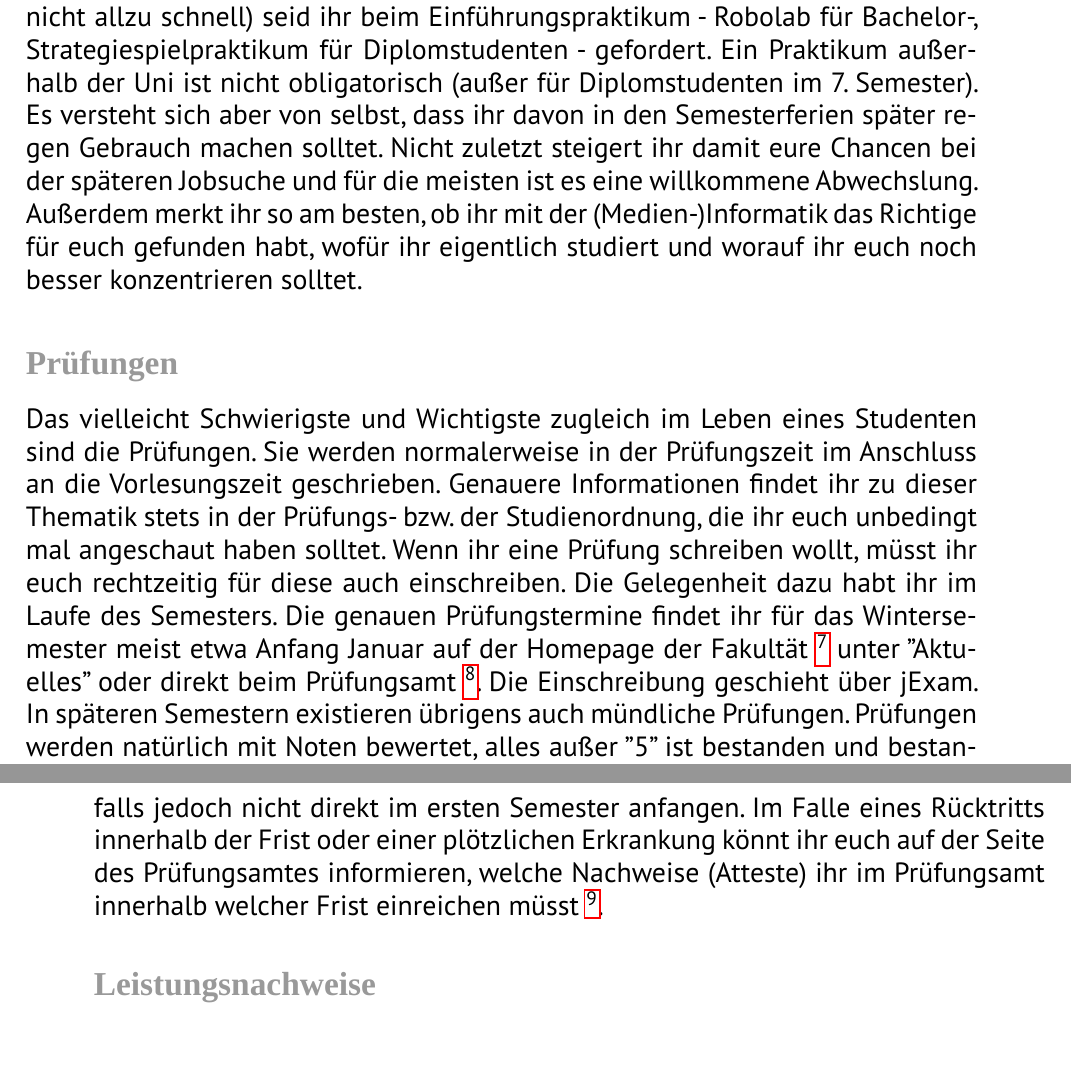
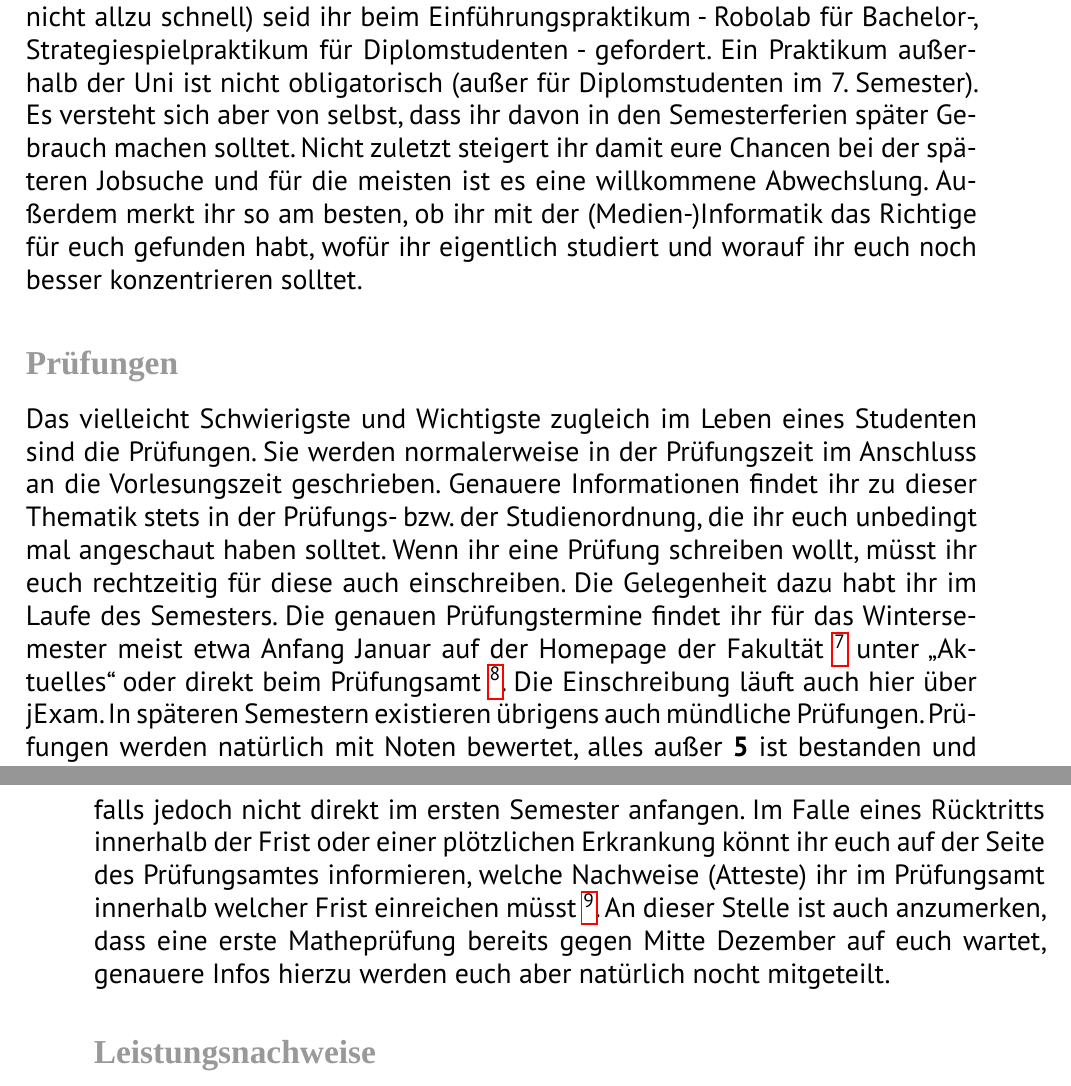
Before and after one commit to fsr/nopanic, a LaTeX document (nopanic.tex, which reads texte/studienbetrieb.tex): two parts of pages 11 and 12 of 50, joined at a grey line, cut so that both start at the same text, the shorter picture padded with empty space. Compiled offline with LuaLaTeX; a missing font is replaced by an installed copy or a similar font.

Commit message:
dinge... und stuff

```diff
--- a/texte/studienbetrieb.tex
+++ b/texte/studienbetrieb.tex
@@ -53,27 +52,12 @@ Das hat den Vorteil, dass man ja bekanntlich viele Dinger besser versteht, wenn
 Häufig orientieren sich die Klausuraufgaben an den Übungen, allein schon deshalb lohnt es sich, regelmäßig zur Übung zu gehen.
 Die Aufgaben findet ihr auf der Seite des jeweiligen Dozenten, oft unter Stichworten wie Teaching oder Lehre.
 
-%TODO: Ist der Absatz überhaupt notwendig?
-% \minisec{Gruppenarbeit}
-
-% Gleich an dieser Stelle möchten wir euch diese Art der "Lernform" besonders empfehlen, zumal ihr dazu keinen Professor oder Assistenten braucht, sondern nur etwas Eigeninitiative.
-% In der Schule lernt jeder meistens für sich allein und macht auch seine Hausaufgaben selbstständig.
-% An der Uni ist es allerdings äußerst ratsam, die Vorlesungen gemeinsam, am besten zu zweit oder zu dritt, nachzuarbeiten.
-% Ihr sprecht dann noch einmal über den Stoff und versteht ihn auch leichter. Auch bei den Übungsaufgaben ist es besser, wenn ihr euch gemeinsam daran versucht.
-% Denn in der Gruppe ist es möglich, dass ein anderer einen Ansatz für die Aufgabe findet, an der einer allein stundenlang (vielleicht vergeblich) herum knobeln würde.
-% Auch neigt ihr allein eher dazu, vorschnell aufzugeben.
-% Habt ihr aber ein paar eurer Kommilitonen "im Nacken sitzen", so seid ihr ausdauernder.
-% Bildet aber keine Gruppen von mehr als drei oder vier Leuten, weil das Arbeiten sonst schnell ineffektiv wird.
-% Möglichst sollten auch gleich starke Studenten zusammenarbeiten, da ein schwächerer Student nichts davon hat, wenn ein starker ihm die Aufgaben erledigt.
-% Natürlich gibt es auch Leute, die am besten allein zurechtkommen.
-% Aber wie könnt ihr das von euch behaupten, wenn ihr nicht wenigstens einmal probiert habt, in der Gruppe zu arbeiten?
-
 \minisec{Das Praktikum}
 
 Hier soll nun der Beweis geführt werden, dass ihr mit dem in den Veranstaltungen vermitteltem Wissen außer Vergessen auch noch etwas anderes anfangen könnt.
 Bereits in den Semesterferien des ersten Semesters (plant euren Urlaub daher nicht allzu schnell) seid ihr beim Einführungspraktikum - Robolab für Bachelor-, Strategiespielpraktikum für Diplomstudenten - gefordert.
 Ein Praktikum außerhalb der Uni ist nicht obligatorisch (außer für Diplomstudenten im 7. Semester).
-Es versteht sich aber von selbst, dass ihr davon in den Semesterferien später regen Gebrauch machen solltet.
+Es versteht sich aber von selbst, dass ihr davon in den Semesterferien später Gebrauch machen solltet.
 Nicht zuletzt steigert ihr damit eure Chancen bei der späteren Jobsuche und für die meisten ist es eine willkommene Abwechslung.
 Außerdem merkt ihr so am besten, ob ihr mit der (Medien-)Informatik das Richtige für euch gefunden habt, wofür ihr eigentlich studiert und worauf ihr euch noch besser konzentrieren solltet.
 
@@ -84,16 +68,16 @@ Sie werden normalerweise in der Prüfungszeit im Anschluss an die Vorlesungszeit
 Genauere Informationen findet ihr zu dieser Thematik stets in der Prüfungs- bzw. der Studienordnung, die ihr euch unbedingt mal angeschaut haben solltet.
 Wenn ihr eine Prüfung schreiben wollt, müsst ihr euch rechtzeitig für diese auch einschreiben.
 Die Gelegenheit dazu habt ihr im Laufe des Semesters.
-Die genauen Prüfungstermine findet ihr für das Wintersemester meist etwa Anfang Januar auf der Homepage der Fakultät \footnote{} unter "Aktuelles" oder direkt beim Prüfungsamt \footnote{}.
-Die Einschreibung geschieht über jExam.
+Die genauen Prüfungstermine findet ihr für das Wintersemester meist etwa Anfang Januar auf der Homepage der Fakultät \footnote{} unter \glqq Aktuelles\grqq\ oder direkt beim Prüfungsamt \footnote{}.
+Die Einschreibung läuft auch hier über jExam.
 In späteren Semestern existieren übrigens auch mündliche Prüfungen.
-Prüfungen werden natürlich mit Noten bewertet, alles außer "5" ist bestanden und bestandene Prüfungen können nicht wiederholt werden.
+Prüfungen werden natürlich mit Noten bewertet, alles außer \textbf{5} ist bestanden und bestandene Prüfungen können nicht wiederholt werden.
 Durchzufallen ist kein Beinbruch, ihr könnt euch problemlos ein Semester später für die Wiederholungsprüfung einschreiben (und sogar auch für eine zweite).
 Erst wenn man auch die zweite Wiederholungsprüfung versemmelt wird man exmatrikuliert.
 Bis zu drei Werk(!)tage vor einer Prüfung habt ihr allerdings auch die Möglichkeit, euch wieder auszutragen (bzw. gar nicht erst einzuschreiben) und könnt die Prüfung damit schieben und in einem späteren Semester schreiben.
 Damit sollte man bestenfalls jedoch nicht direkt im ersten Semester anfangen.
 Im Falle eines Rücktritts innerhalb der Frist oder einer plötzlichen Erkrankung könnt ihr euch auf der Seite des Prüfungsamtes informieren, welche Nachweise (Atteste) ihr im Prüfungsamt innerhalb welcher Frist einreichen müsst \footnote{}.
-%Hinweis zur bald kommenden Matheprüfung
+An dieser Stelle ist auch anzumerken, dass eine erste Matheprüfung bereits gegen Mitte Dezember auf euch wartet, genauere Infos hierzu werden euch aber natürlich nocht mitgeteilt.
 
 \minisec{Leistungsnachweise}
 Um zu manchen Prüfungen überhaupt erst zugelassen zu werden, benötigt ihr sogenannte Leistungsnachweise bzw. Scheine (siehe Prüfungsordnung).
```
Also changed, not shown: texte/checkliste.tex (+3 -4 lines), texte/dozenten.tex (+6 -0 lines), texte/studienbetrieb.tex (5 more changed lines).
